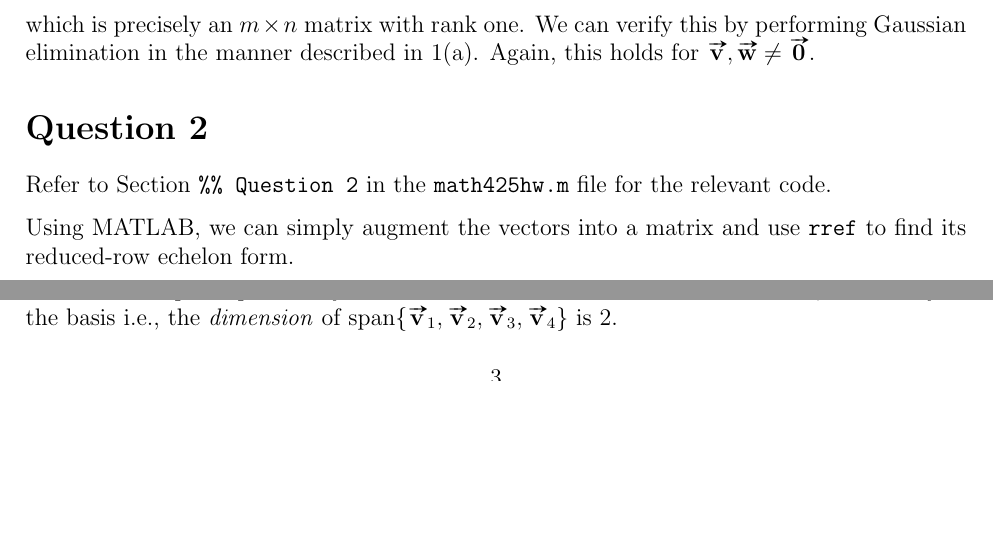
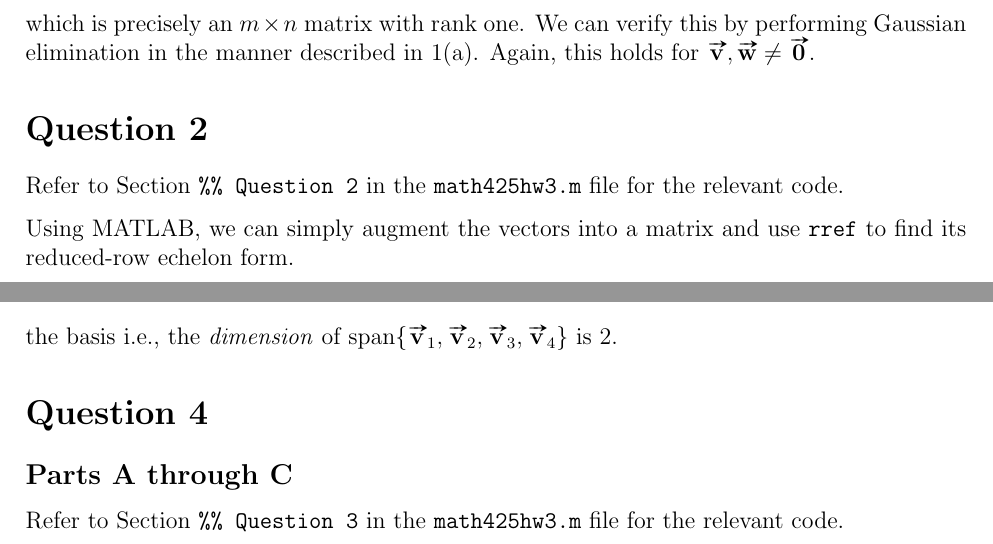
Before and after one commit to mosguinz/MATH425, a LaTeX problem sheet (Homework/Homework 3/425_hw3_mos.tex): two parts of pages 2 and 3 of 3 before the commit and two parts of pages 2 and 4 of 4 after it, joined at a grey line, cut so that both start at the same text, the shorter picture padded with empty space. Compiled offline with pdfLaTeX.

Commit message:
Update wording for Q3 and add section for Q4

```diff
--- a/Homework/Homework 3/425_hw3_mos.tex
+++ b/Homework/Homework 3/425_hw3_mos.tex
@@ -147,7 +146,7 @@ which is precisely an $m\times n$ matrix with rank one. We can verify this by pe
 
 \section*{Question 2}
 
-Refer to Section \code{\%\% Question 2} in the \code{math425hw.m} file for the relevant code.
+Refer to Section \code{\%\% Question 2} in the \code{math425hw3.m} file for the relevant code.
 
 Using MATLAB, we can simply augment the vectors into a matrix and use \code{rref} to find its reduced-row echelon form.
 
@@ -212,5 +211,10 @@ $\vect{v}_1$, $\vect{v}_2$, $\vect{v}_3$, $\vect{v}_4$ do not form a basis for $
 
 In 3(a), we found that a matrix comprised of these column vectors has a rank of 2. As such, a basis of subspace spanned by these vectors will contain two vectors. Hence, cardinality of the basis i.e., the \textit{dimension} of $\operatorname{span} \set{\vect{v}_1, \vect{v}_2, \vect{v}_3, \vect{v}_4}$ is 2.
 
+\section*{Question 4}
+
+\subsection*{Parts A through C}
+
+Refer to Section \code{\%\% Question 3} in the \code{math425hw3.m} file for the relevant code.
 
 \end{document}
```
Also changed, not shown: Homework/Homework 3/425_hw3_mos.pdf, Homework/Homework 3/425_hw3_mos.tex (11 more changed lines).
